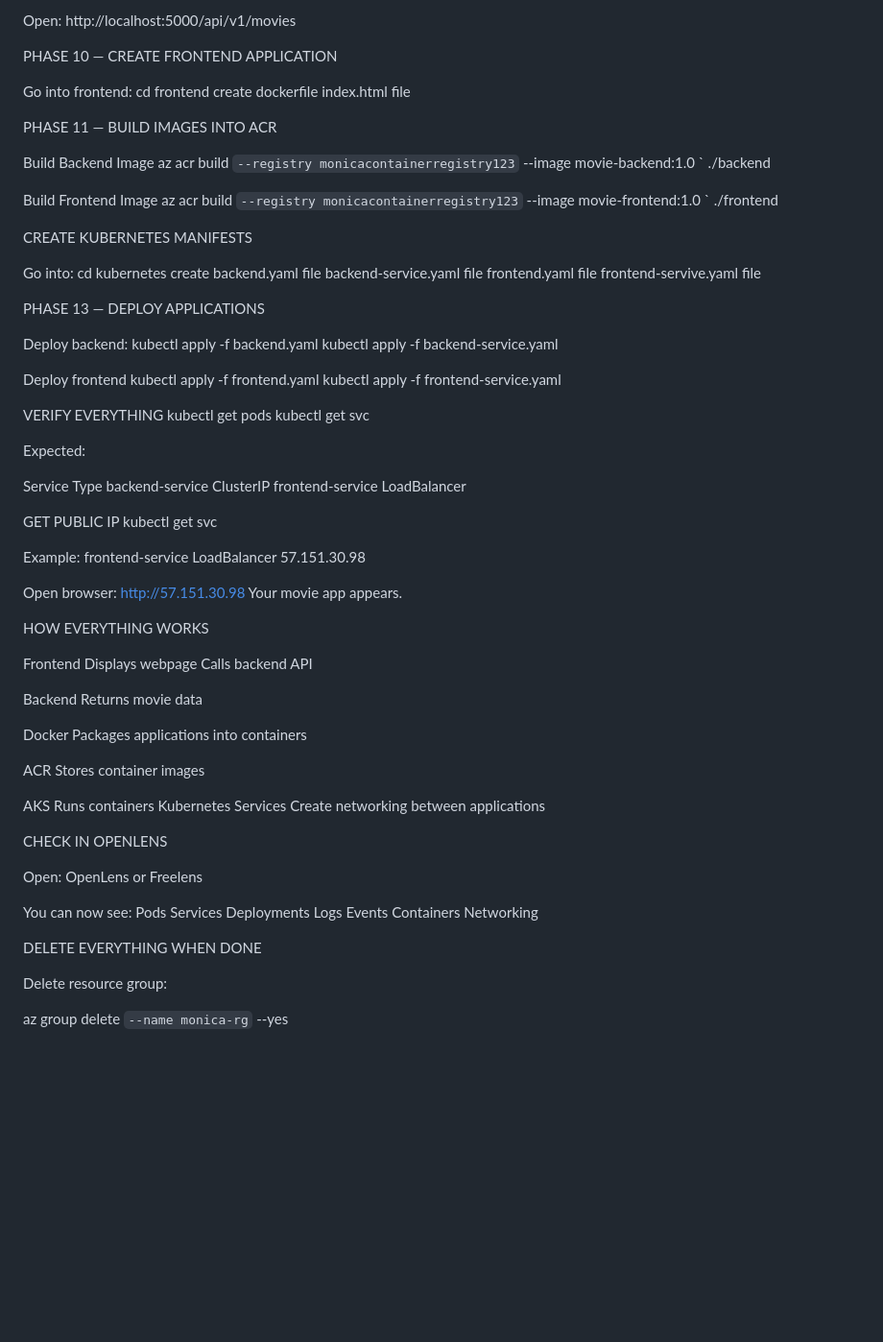
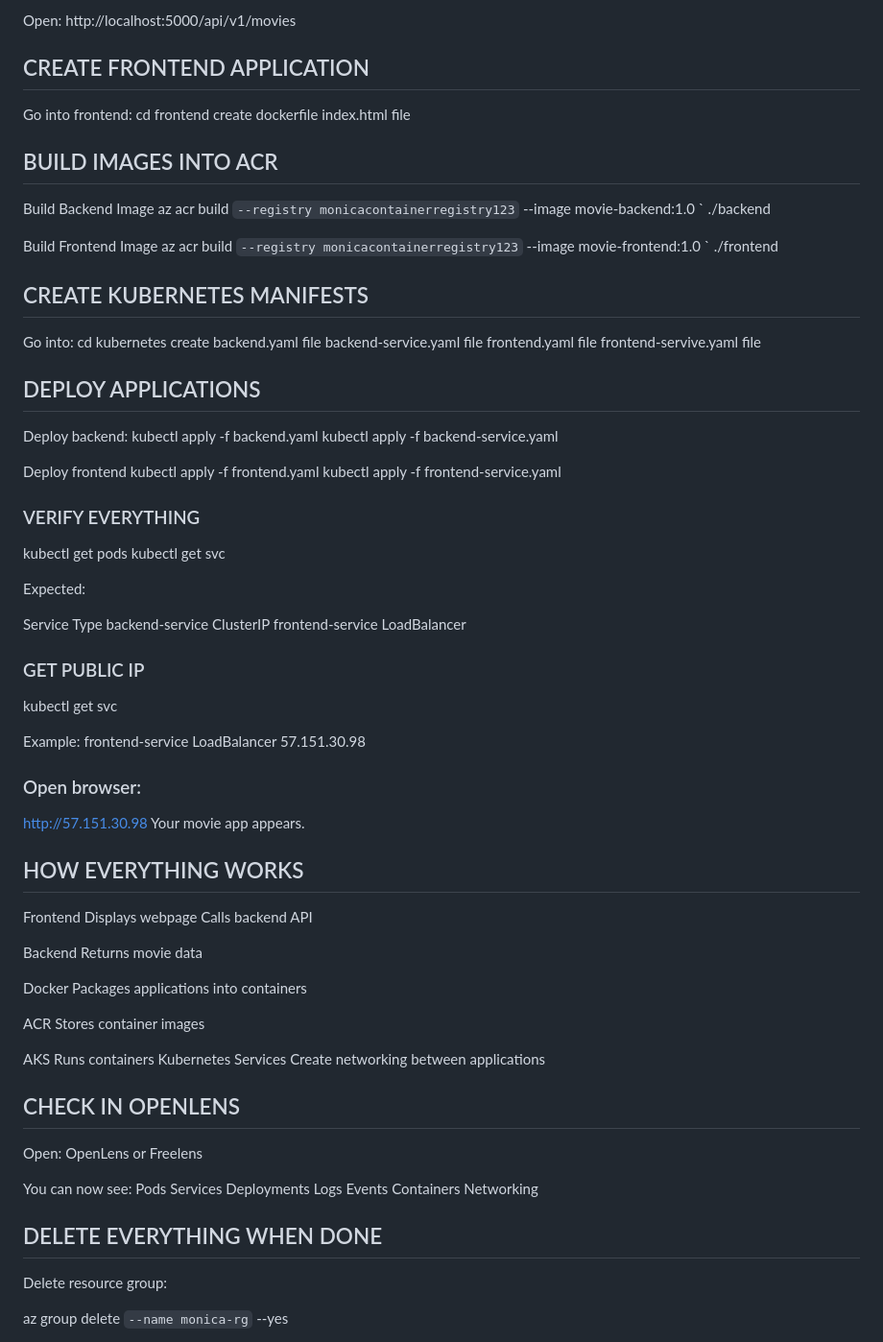
Before and after one commit to Agwu-Monica/movie-app-deployment, a Markdown page: README.md, the part around one of its changes. Shown at 96% size. Rendered like a GitHub page; blank space fills up the shorter version.

```diff
--- a/README.md
+++ b/README.md
@@ -255,7 +258,7 @@ Open:
 http://localhost:5000/api/v1/movies
 
 
-PHASE 10 — CREATE FRONTEND APPLICATION
+## CREATE FRONTEND APPLICATION
 
 Go into frontend:
 cd frontend
@@ -263,7 +266,7 @@ create dockerfile
 index.html file
 
 
-PHASE 11 — BUILD IMAGES INTO ACR
+## BUILD IMAGES INTO ACR
 
 Build Backend Image
 az acr build `
@@ -278,7 +281,7 @@ az acr build `
   ./frontend
 
 
-CREATE KUBERNETES MANIFESTS
+## CREATE KUBERNETES MANIFESTS
 
 Go into:
 cd kubernetes
@@ -288,7 +291,7 @@ frontend.yaml file
 frontend-servive.yaml file
 
 
-PHASE 13 — DEPLOY APPLICATIONS
+ ## DEPLOY APPLICATIONS
 
 Deploy backend:
 kubectl apply -f backend.yaml
@@ -299,7 +302,7 @@ kubectl apply -f frontend.yaml
 kubectl apply -f frontend-service.yaml
 
 
-VERIFY EVERYTHING
+### VERIFY EVERYTHING
 kubectl get pods
 kubectl get svc
 
@@ -310,18 +313,19 @@ backend-service	ClusterIP
 frontend-service	LoadBalancer
 
 
-GET PUBLIC IP
+### GET PUBLIC IP
 kubectl get svc
 
 Example:
 frontend-service   LoadBalancer   57.151.30.98
 
-Open browser:
+### Open browser:
 http://57.151.30.98
 Your movie app appears.
 
 
-HOW EVERYTHING WORKS
+
+## HOW EVERYTHING WORKS
 
 Frontend
 Displays webpage
@@ -342,7 +346,7 @@ Kubernetes Services
 Create networking between applications
 
 
-CHECK IN OPENLENS
+## CHECK IN OPENLENS
 
 Open:
 OpenLens
@@ -359,7 +363,7 @@ Networking
 
 
 
-DELETE EVERYTHING WHEN DONE
+## DELETE EVERYTHING WHEN DONE
 
 Delete resource group:
 
```
Also changed, not shown: other parts of README.md (+33 -30 lines).
